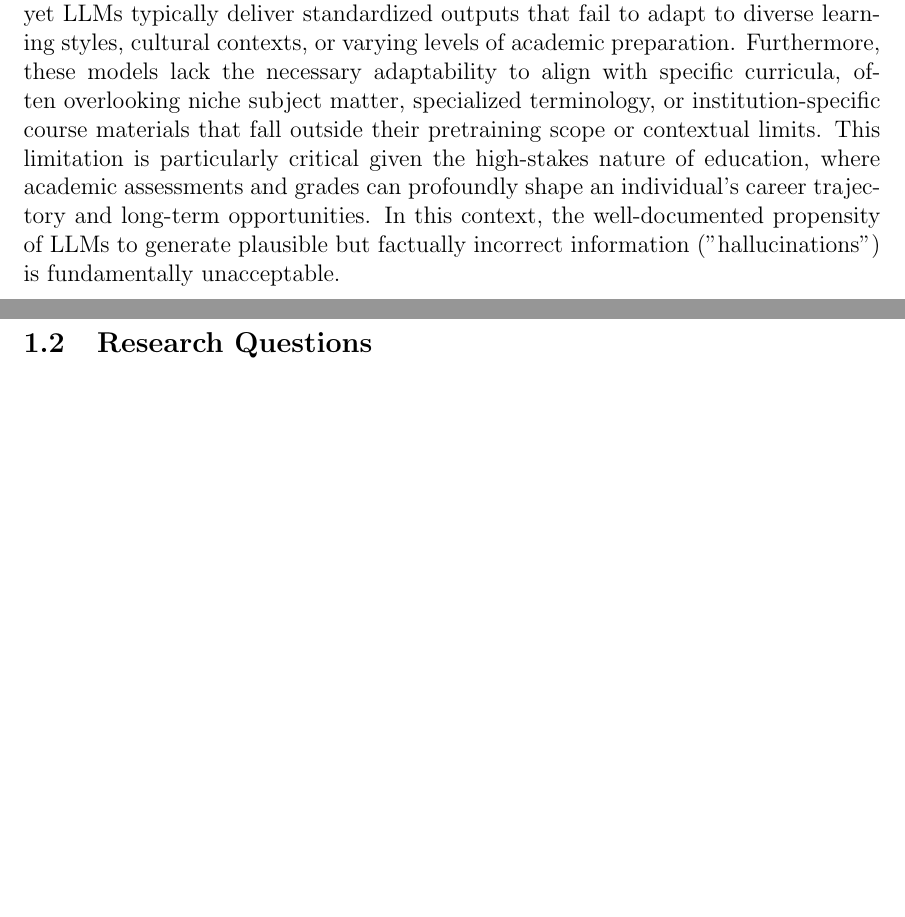
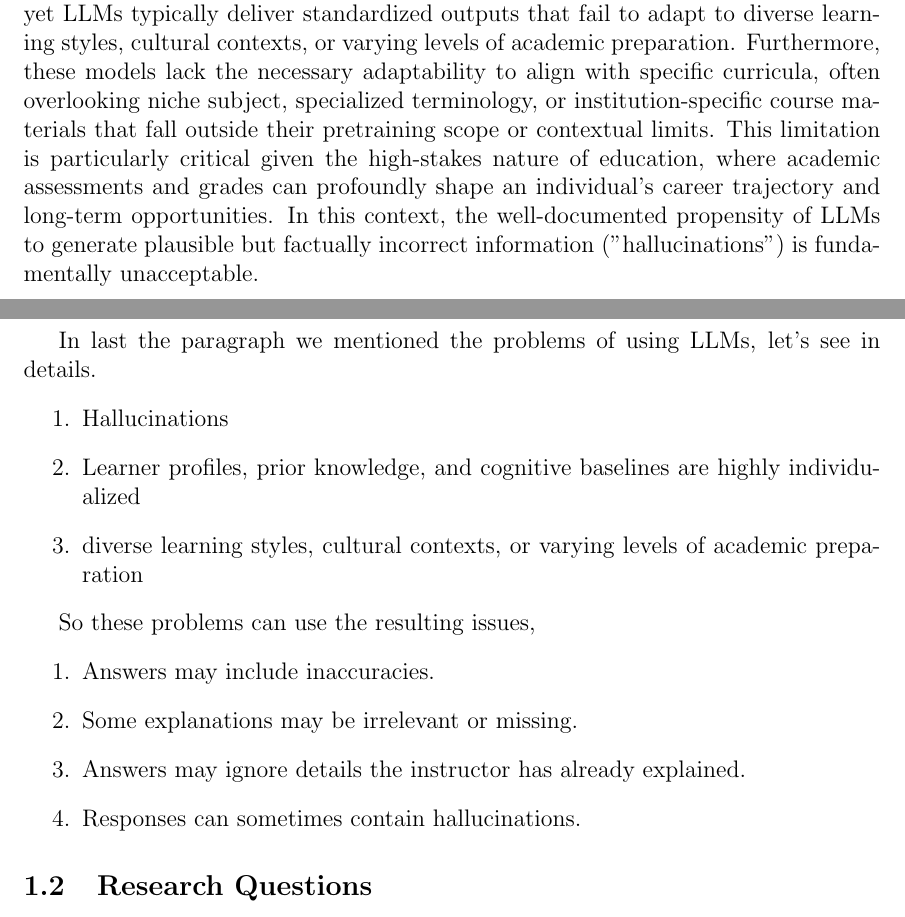
Before and after one commit to behroozbc/payan-naame, a LaTeX paper (ketabche/main.tex, which reads ketabche/chapters/intro/main.tex): two parts of pages 1 and 2 of 6, joined at a grey line, cut so that both start at the same text, the shorter picture padded with empty space. Compiled offline with pdfLaTeX.

Commit message:
add items need to explian

```diff
--- a/ketabche/chapters/intro/main.tex
+++ b/ketabche/chapters/intro/main.tex
@@ -10,9 +10,24 @@ In recent years, with introducing of Large Language Models (LLMs)\cite{brown2020
 
 However, the inherently "one-size-fits-all" architecture of these general-purpose models introduces significant pedagogical risks in real-world academic environments.
 Learner profiles, prior knowledge, and cognitive baselines are highly individualized, yet LLMs typically deliver standardized outputs that fail to adapt to diverse learning styles, cultural contexts, or varying levels of academic preparation.
-Furthermore, these models lack the necessary adaptability to align with specific curricula, often overlooking niche subject matter, specialized terminology, or institution-specific course materials that fall outside their pretraining scope or contextual limits.
+Furthermore, these models lack the necessary adaptability to align with specific curricula, often overlooking niche subject, specialized terminology, or institution-specific course materials that fall outside their pretraining scope or contextual limits.
 This limitation is particularly critical given the high-stakes nature of education, where academic assessments and grades can profoundly shape an individual’s career trajectory and long-term opportunities. In this context, the well-documented propensity of LLMs to generate plausible but factually incorrect information ("hallucinations") is fundamentally unacceptable.
 % Consequently, addressing these gaps through pedagogical alignment, domain-specific fine-tuning, and robust verification mechanisms is essential for the responsible, equitable, and effective integration of LLMs into modern academia.
+
+In last the paragraph we mentioned the problems of using LLMs, let's see in details.
+\begin{enumerate}
+    \item Hallucinations
+    \item Learner profiles, prior knowledge, and cognitive baselines are highly individualized
+    \item diverse learning styles, cultural contexts, or varying levels of academic preparation
+\end{enumerate}
+
+So these problems can use the resulting issues,
+\begin{enumerate}
+    \item Answers may include inaccuracies.
+    \item Some explanations may be irrelevant or missing.
+    \item Answers may ignore details the instructor has already explained.
+    \item Responses can sometimes contain hallucinations.
+\end{enumerate}
 
 \subsection{Research Questions}
 
```
Also changed, not shown: ketabche/chapters/intro/main.tex (13 more changed lines).
